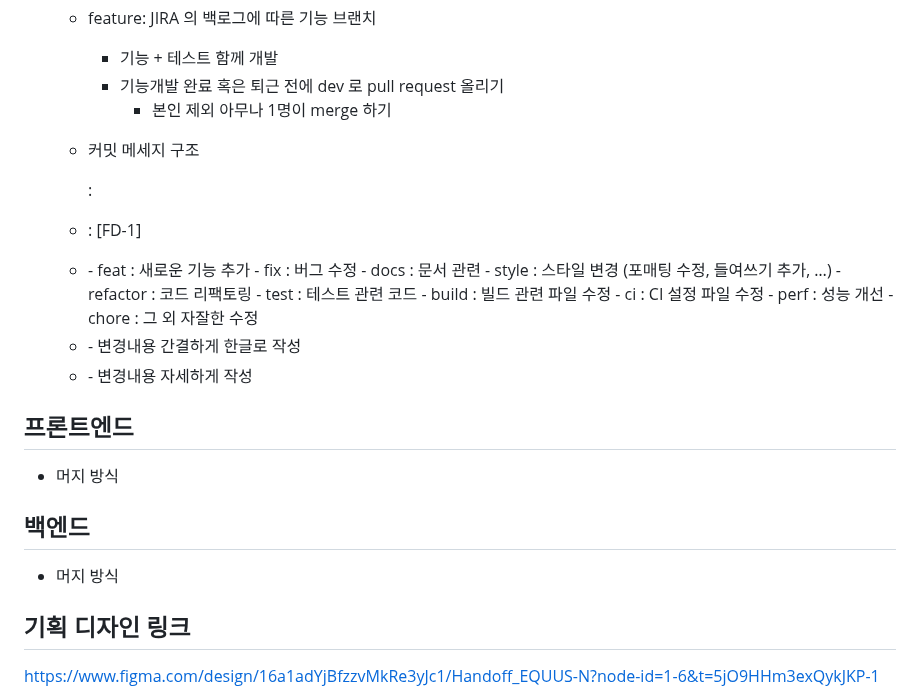
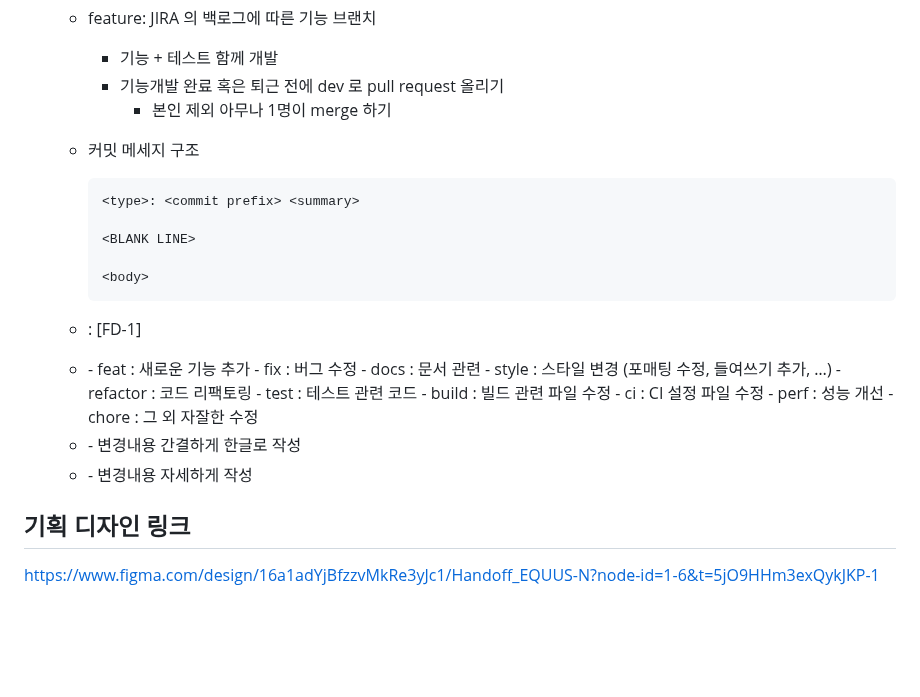
Before and after one commit to vvsos1/Team5-EQUUS-N, a Markdown page: README.md, the part around the change. Drawn GitHub-style; blank space fills up the shorter version.

````diff
--- a/README.md
+++ b/README.md
@@ -75,13 +75,13 @@
             - 본인 제외 아무나 1명이 merge 하기
 
     - 커밋 메세지 구조
-
+        ```
         <type>: <commit prefix> <summary>
 
         <BLANK LINE>
 
         <body>
-
+        ```
     - <commit prefix>: [FD-1]
     - <type>
         - feat : 새로운 기능 추가
@@ -99,13 +99,6 @@
     - <body>
         - 변경내용 자세하게 작성
 
-## 프론트엔드
-
-- 머지 방식
-
-## 백엔드
-
-- 머지 방식
 
 
 ## 기획 디자인 링크
````
